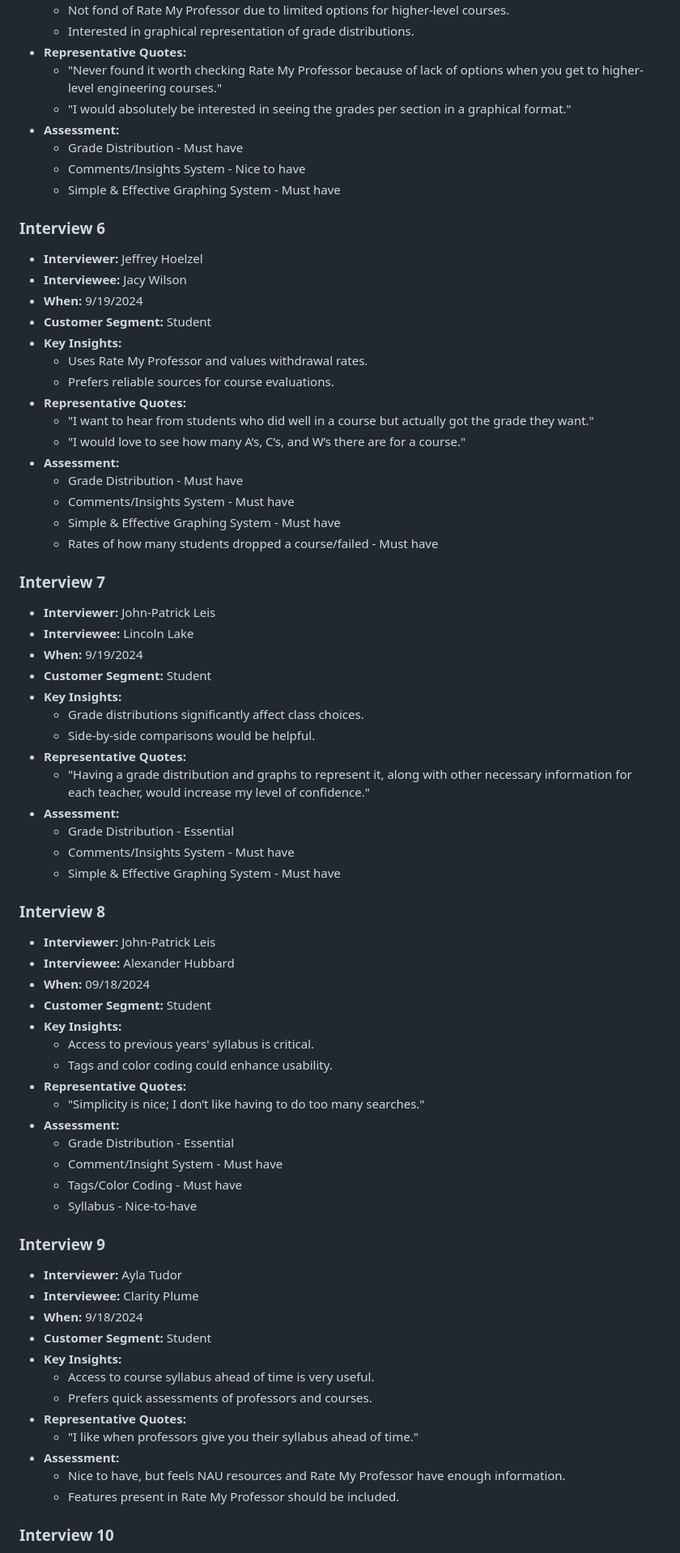
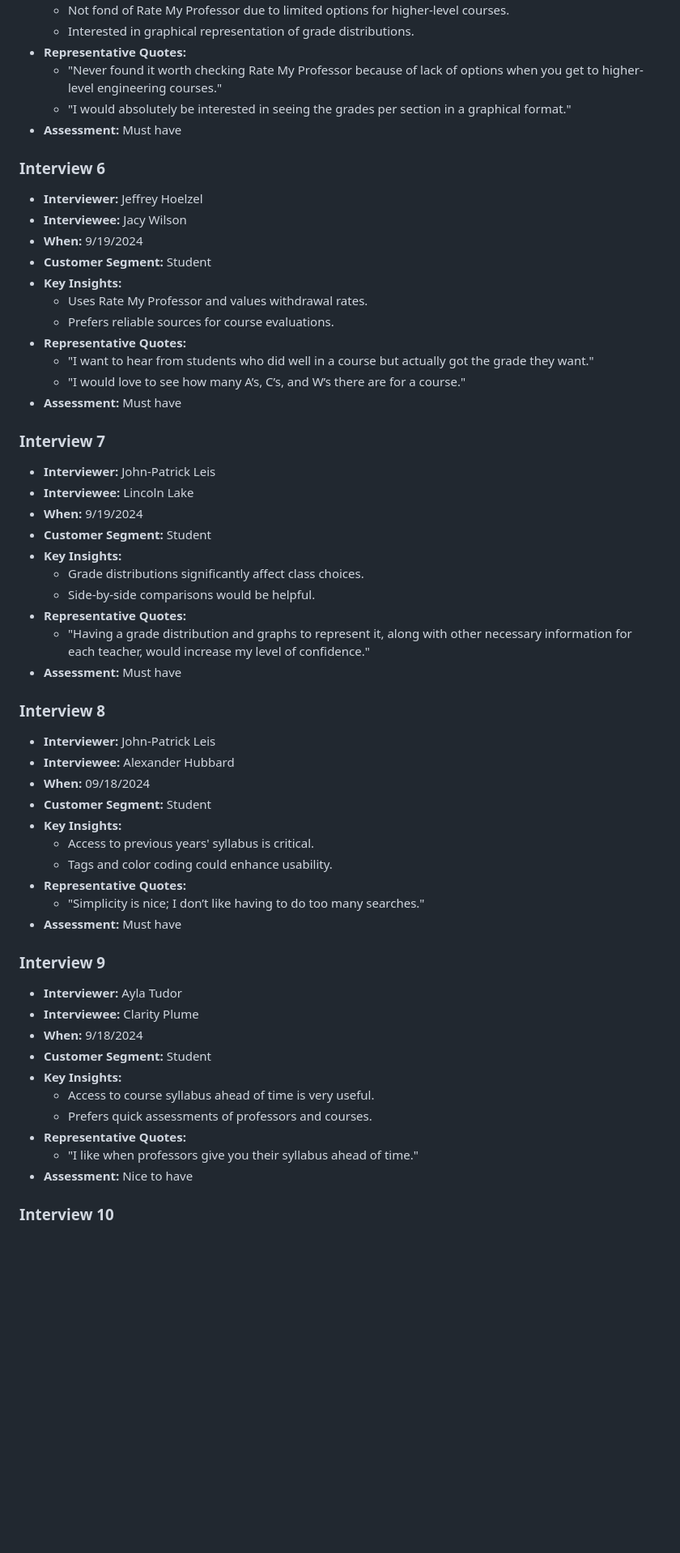
Before and after one commit to jeffreyHoelzel/LouiesRatings, a Markdown page: D1. Inception_ CS386 - Group 4.md, the part around the change printed below. Shown: that part at 81% size. GitHub-like rendering; blank space fills up the shorter version.

```diff
--- a/D1. Inception_ CS386 - Group 4.md
+++ b/D1. Inception_ CS386 - Group 4.md
@@ -84,10 +84,7 @@ Louie’s Ratings will provide NAU students with quick, easy access to everythin
 - **Representative Quotes:**
   - "Never found it worth checking Rate My Professor because of lack of options when you get to higher-level engineering courses."
   - "I would absolutely be interested in seeing the grades per section in a graphical format."
-- **Assessment:**
-  - Grade Distribution - Must have
-  - Comments/Insights System - Nice to have
-  - Simple & Effective Graphing System - Must have
+- **Assessment:** Must have
 
 ### Interview 6
 - **Interviewer:** Jeffrey Hoelzel
@@ -100,11 +97,7 @@ Louie’s Ratings will provide NAU students with quick, easy access to everythin
 - **Representative Quotes:**
   - "I want to hear from students who did well in a course but actually got the grade they want."
   - "I would love to see how many A’s, C’s, and W’s there are for a course."
-- **Assessment:**
-  - Grade Distribution - Must have
-  - Comments/Insights System - Must have
-  - Simple & Effective Graphing System - Must have
-  - Rates of how many students dropped a course/failed - Must have
+- **Assessment:** Must have
 
 ### Interview 7
 - **Interviewer:** John-Patrick Leis
@@ -116,10 +109,7 @@ Louie’s Ratings will provide NAU students with quick, easy access to everythin
   - Side-by-side comparisons would be helpful.
 - **Representative Quotes:**
   - "Having a grade distribution and graphs to represent it, along with other necessary information for each teacher, would increase my level of confidence."
-- **Assessment:**
-  - Grade Distribution - Essential
-  - Comments/Insights System - Must have
-  - Simple & Effective Graphing System - Must have
+- **Assessment:** Must have
 
 ### Interview 8
 - **Interviewer:** John-Patrick Leis
@@ -131,11 +121,7 @@ Louie’s Ratings will provide NAU students with quick, easy access to everythin
   - Tags and color coding could enhance usability.
 - **Representative Quotes:**
   - "Simplicity is nice; I don’t like having to do too many searches."
-- **Assessment:**
-  - Grade Distribution - Essential
-  - Comment/Insight System - Must have
-  - Tags/Color Coding - Must have
-  - Syllabus - Nice-to-have
+- **Assessment:** Must have
 
 ### Interview 9
 - **Interviewer:** Ayla Tudor
@@ -147,9 +133,7 @@ Louie’s Ratings will provide NAU students with quick, easy access to everythin
   - Prefers quick assessments of professors and courses.
 - **Representative Quotes:**
   - "I like when professors give you their syllabus ahead of time."
-- **Assessment:**
-  - Nice to have, but feels NAU resources and Rate My Professor have enough information.
-  - Features present in Rate My Professor should be included.
+- **Assessment:** Nice to have
 
 ### Interview 10
 - **Interviewer:** Luke Bowen
```
Also changed, not shown: other parts of D1. Inception_ CS386 - Group 4.md (+38 -9 lines).
